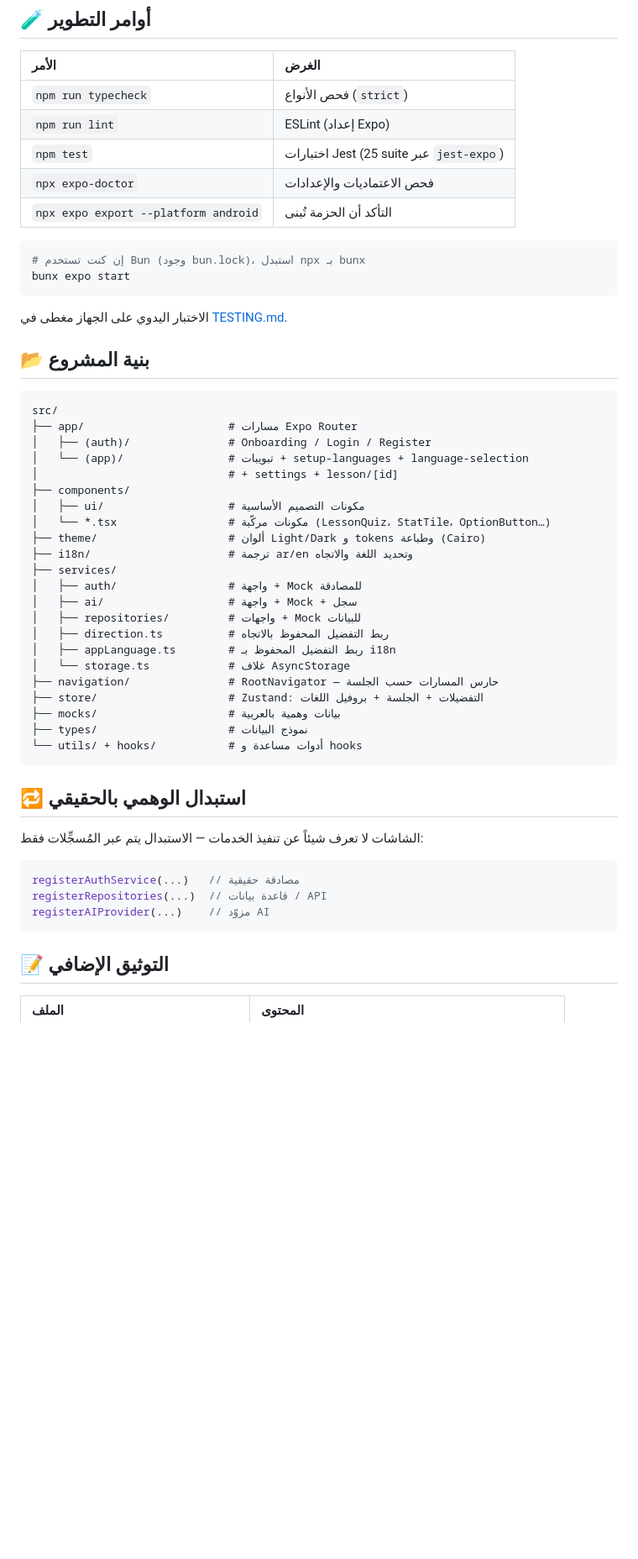
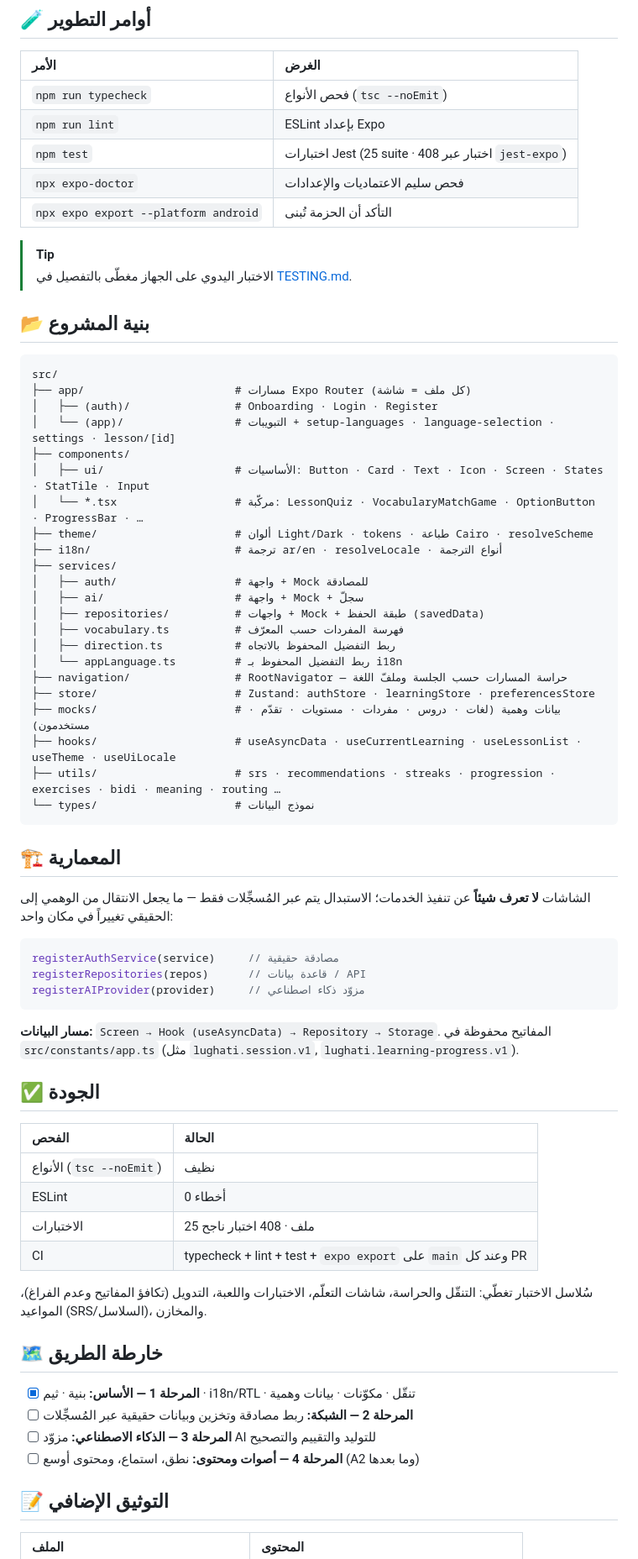
Before and after one commit to MOT1209/Lughati, a Markdown page: README.md, the part around one of its changes. Shown at 84% size. Drawn GitHub-style; blank space fills up the shorter version.

Commit message:
docs: redesign README with professional structure

````diff
--- a/README.md
+++ b/README.md
@@ -54,55 +88,74 @@ npx expo start
 
 | الأمر | الغرض |
 | :--- | :--- |
-| `npm run typecheck` | فحص الأنواع (`strict`) |
-| `npm run lint` | ESLint (إعداد Expo) |
-| `npm test` | اختبارات Jest (25 suite عبر `jest-expo`) |
-| `npx expo-doctor` | فحص الاعتماديات والإعدادات |
+| `npm run typecheck` | فحص الأنواع (`tsc --noEmit`) |
+| `npm run lint` | ESLint بإعداد Expo |
+| `npm test` | اختبارات Jest (25 suite · 408 اختبار عبر `jest-expo`) |
+| `npx expo-doctor` | فحص سليم الاعتماديات والإعدادات |
 | `npx expo export --platform android` | التأكد أن الحزمة تُبنى |
 
-```bash
-# إن كنت تستخدم Bun (وجود bun.lock)، استبدل npx بـ bunx
-bunx expo start
-```
-
-الاختبار اليدوي على الجهاز مغطى في [TESTING.md](./TESTING.md).
+> [!TIP]
+> الاختبار اليدوي على الجهاز مغطّى بالتفصيل في [TESTING.md](./TESTING.md).
 
 ## 📂 بنية المشروع
 
-```
+```text
 src/
-├── app/                      # مسارات Expo Router
-│   ├── (auth)/               # Onboarding / Login / Register
-│   └── (app)/                # تبويبات + setup-languages + language-selection
-│                             # + settings + lesson/[id]
+├── app/                       # مسارات Expo Router (كل ملف = شاشة)
+│   ├── (auth)/                # Onboarding · Login · Register
+│   └── (app)/                 # التبويبات + setup-languages · language-selection · settings · lesson/[id]
 ├── components/
-│   ├── ui/                   # مكونات التصميم الأساسية
-│   └── *.tsx                 # مكونات مركّبة (LessonQuiz، StatTile، OptionButton…)
-├── theme/                    # ألوان Light/Dark و tokens وطباعة (Cairo)
-├── i18n/                     # ترجمة ar/en وتحديد اللغة والاتجاه
+│   ├── ui/                    # الأساسيات: Button · Card · Text · Icon · Screen · States · StatTile · Input
+│   └── *.tsx                  # مركّبة: LessonQuiz · VocabularyMatchGame · OptionButton · ProgressBar · …
+├── theme/                     # ألوان Light/Dark · tokens · طباعة Cairo · resolveScheme
+├── i18n/                      # ترجمة ar/en · resolveLocale · أنواع الترجمة
 ├── services/
-│   ├── auth/                 # واجهة + Mock للمصادقة
-│   ├── ai/                   # واجهة + Mock + سجل
-│   ├── repositories/         # واجهات + Mock للبيانات
-│   ├── direction.ts          # ربط التفضيل المحفوظ بالاتجاه
-│   ├── appLanguage.ts        # ربط التفضيل المحفوظ بـ i18n
-│   └── storage.ts            # غلاف AsyncStorage
-├── navigation/               # RootNavigator — حارس المسارات حسب الجلسة
-├── store/                    # Zustand: التفضيلات + الجلسة + بروفيل اللغات
-├── mocks/                    # بيانات وهمية بالعربية
-├── types/                    # نموذج البيانات
-└── utils/ + hooks/           # أدوات مساعدة و hooks
+│   ├── auth/                  # واجهة + Mock للمصادقة
+│   ├── ai/                    # واجهة + Mock + سجلّ
+│   ├── repositories/          # واجهات + Mock + طبقة الحفظ (savedData)
+│   ├── vocabulary.ts          # فهرسة المفردات حسب المعرّف
+│   ├── direction.ts           # ربط التفضيل المحفوظ بالاتجاه
+│   └── appLanguage.ts         # ربط التفضيل المحفوظ بـ i18n
+├── navigation/                # RootNavigator — حراسة المسارات حسب الجلسة وملفّ اللغة
+├── store/                     # Zustand: authStore · learningStore · preferencesStore
+├── mocks/                     # بيانات وهمية (لغات · دروس · مفردات · مستويات · تقدّم · مستخدمون)
+├── hooks/                     # useAsyncData · useCurrentLearning · useLessonList · useTheme · useUiLocale
+├── utils/                     # srs · recommendations · streaks · progression · exercises · bidi · meaning · routing …
+└── types/                     # نموذج البيانات
 ```
 
-## 🔁 استبدال الوهمي بالحقيقي
+## 🏗️ المعمارية
 
-الشاشات لا تعرف شيئاً عن تنفيذ الخدمات — الاستبدال يتم عبر المُسجِّلات فقط:
+الشاشات **لا تعرف شيئاً** عن تنفيذ الخدمات؛ الاستبدال يتم عبر المُسجِّلات فقط — ما يجعل الانتقال من
+الوهمي إلى الحقيقي تغييراً في مكان واحد:
 
 ```ts
-registerAuthService(...)   // مصادقة حقيقية
-registerRepositories(...)  // قاعدة بيانات / API
-registerAIProvider(...)    // مزوّد AI
+registerAuthService(service)     // مصادقة حقيقية
+registerRepositories(repos)      // قاعدة بيانات / API
+registerAIProvider(provider)     // مزوّد ذكاء اصطناعي
 ```
+
+**مسار البيانات:** `Screen → Hook (useAsyncData) → Repository → Storage`.
+المفاتيح محفوظة في `src/constants/app.ts` (مثل `lughati.session.v1`, `lughati.learning-progress.v1`).
+
+## ✅ الجودة
+
+| الفحص | الحالة |
+| :--- | :--- |
+| الأنواع (`tsc --noEmit`) | نظيف |
+| ESLint | 0 أخطاء |
+| الاختبارات | 25 ملف · 408 اختبار ناجح |
+| CI | typecheck + lint + test + `expo export` على `main` وعند كل PR |
+
+سُلاسل الاختبار تغطّي: التنقّل والحراسة، شاشات التعلّم، الاختبارات واللعبة، التدويل (تكافؤ المفاتيح
+وعدم الفراغ)، المواعيد (SRS/السلاسل)، والمخازن.
+
+## 🗺️ خارطة الطريق
+
+- [x] **المرحلة 1 — الأساس:** بنية · ثيم · i18n/RTL · تنقّل · مكوّنات · بيانات وهمية
+- [ ] **المرحلة 2 — الشبكة:** ربط مصادقة وتخزين وبيانات حقيقية عبر المُسجِّلات
+- [ ] **المرحلة 3 — الذكاء الاصطناعي:** مزوّد AI للتوليد والتقييم والتصحيح
+- [ ] **المرحلة 4 — أصوات ومحتوى:** نطق، استماع، ومحتوى أوسع (A2 وما بعدها)
 
 ## 📝 التوثيق الإضافي
 
````
Also changed, not shown: other parts of README.md (+63 -29 lines).
